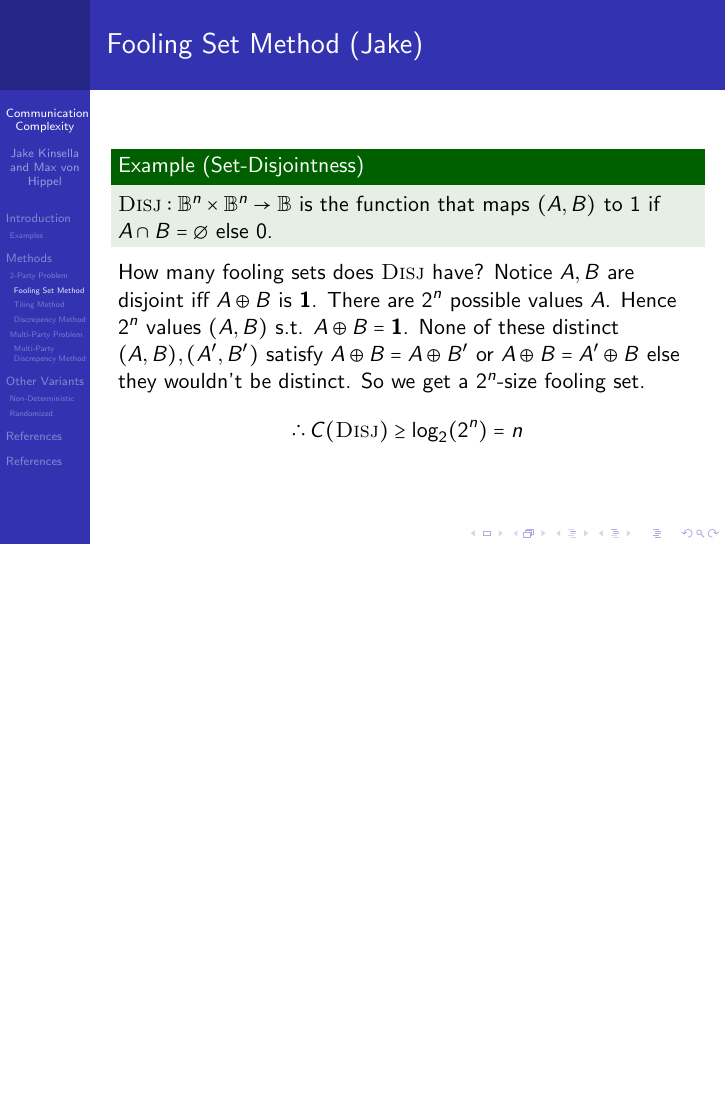
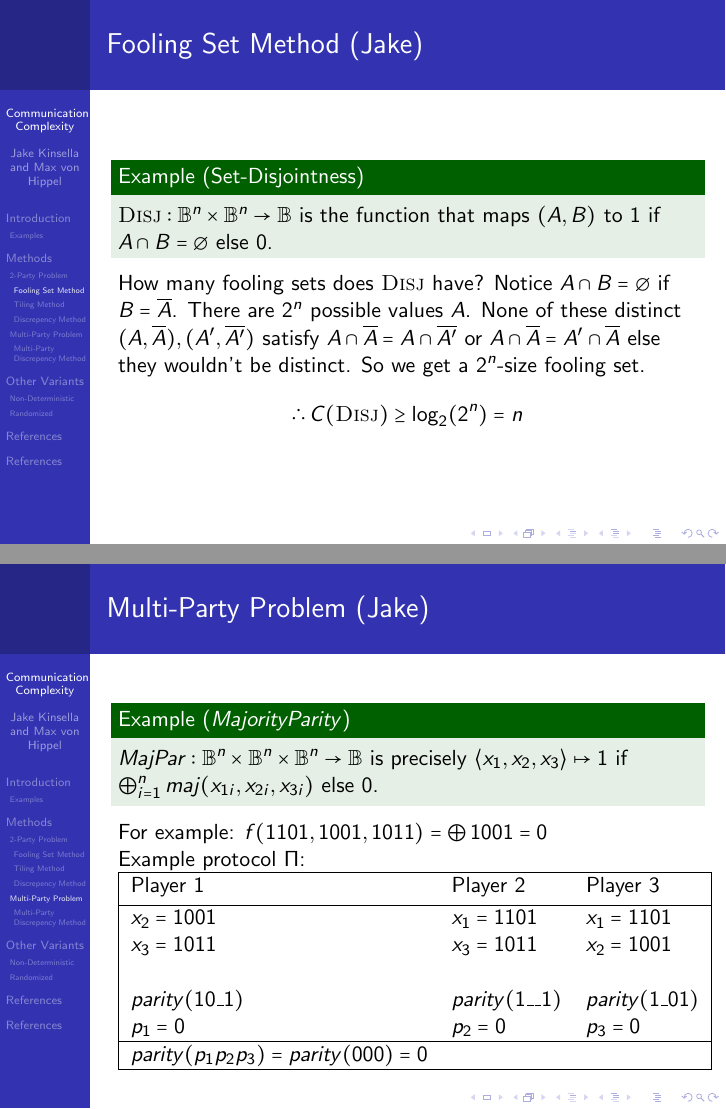
Before and after one commit to maxvonhippel/communication-complexity, LaTeX slides (presentation/presentation.tex, which reads presentation/foolingset/fs3.tex, presentation/multiparty/mp2.tex): page 41 of 112 before the commit and pages 43 and 96 of 117 after it, the two joined at a grey line, the shorter picture padded with empty space. Compiled offline with pdfLaTeX.

Commit message:
Improvements post-meeting

```diff
--- a/presentation/foolingset/fs3.tex
+++ b/presentation/foolingset/fs3.tex
@@ -2,16 +2,16 @@
 $\textsc{Disj} : \mathbb{B}^n \times \mathbb{B}^n \to \mathbb{B}$ is the function
 that maps $(A, B)$ to 1 if $A \cap B = \emptyset$ else 0.
 \end{example}
+
 How many fooling sets does \textsc{Disj} have?
 \pause
-Notice $A, B$ are disjoint iff $A \oplus B$ is \textbf{1}.
+Notice $A \cap B = \emptyset$ if $B = \overline{A}$.
 \pause
 There are $2^n$ possible values $A$.
 \pause
-Hence $2^n$ values $(A, B)$ s.t. $A \oplus B = \textbf{1}$.
-None of these distinct $(A, B), (A', B')$ satisfy
- $A \oplus B = A \oplus B'$ or
-$A \oplus B = A' \oplus B$
+None of these distinct $(A, \overline{A}), (A', \overline{A'})$ satisfy
+ $A \cap \overline{A} = A \cap \overline{A'}$ or
+$A \cap \overline{A} = A' \cap \overline{A}$
 else they wouldn't be distinct.
 \pause
 So we get a $2^n$-size fooling set.
--- /dev/null
+++ b/presentation/multiparty/mp2.tex
@@ -0,0 +1,24 @@
+\begin{example}[$Majority Parity$]
+\(MajPar : \mathbb{B}^n \times \mathbb{B}^n \times \mathbb{B}^n \to \mathbb{B}\)
+is precisely
+\(\langle x_{1}, x_{2}, x_{3} \rangle \mapsto 1\)
+if $\bigoplus_{i = 1}^{n} maj(x_{1i}, x_{2i}, x_{3i})$ else 0.
+\end{example}
+\pause
+For example: $f(1101, 1001, 1011) = \bigoplus 1001 = 0$\\
+\pause
+Example protocol $\Pi$:\\
+
+\begin{tabular}{|lll|}
+  \hline
+  Player 1                                        & Player 2              & Player 3 \\ [0.5ex]
+  \hline
+  $x_{2}=1001$                                    & $x_{1}=1101$          & $x_{1}=1101$         \\
+  $x_{3}=1011$                                    & $x_{3}=1011$          & $x_{2}=1001$         \\
+                                                  &                       &                      \\
+  $parity(1 0 \_ 1)$                              & $parity(1 \_ \_ 1)$   & $parity(1 \_ 0 1)$   \\
+  $p_{1} = 0$                                     & $p_{2} = 0$           & $p_{3} = 0$          \\
+  \hline
+  $parity(p_{1}p_{2}p_{3}) = parity(000) = 0$     &                       &                      \\
+  \hline
+\end{tabular}
--- a/presentation/presentation.tex
+++ b/presentation/presentation.tex
@@ -72,6 +72,10 @@
 \end{frame}
 
 \subsubsection{Fooling Set Method}
+
+\begin{frame}{Fooling Set Method (Jake)}
+\include{foolingset/fs0}
+\end{frame}
 
 \begin{frame}{Fooling Set Method (Jake)}
 \include{foolingset/fs1}
@@ -153,6 +157,10 @@
 \end{frame}
 
 \begin{frame}{Multi-Party Problem (Jake)}
+\include{multiparty/mp2}
+\end{frame}
+
+\begin{frame}{Multi-Party Problem (Jake)}
 \include{multiparty/cyl}
 \end{frame}
 
```
Also changed, not shown: presentation/examples/halting.tex (+4 -4 lines), presentation/foolingset/fs0.tex (added, +8 -0 lines), presentation/multiparty/majority_parity.jpeg (added), presentation/presentation.pdf.
